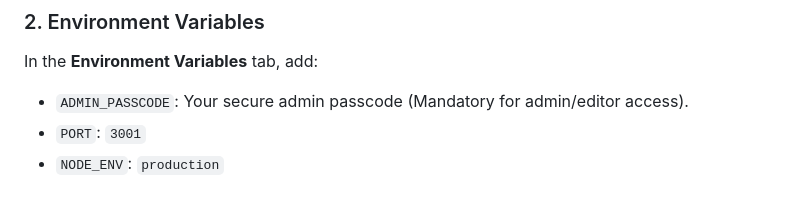
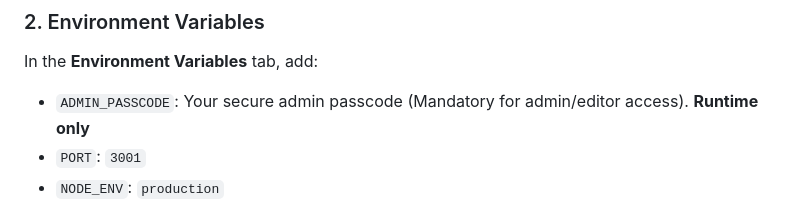
Before and after one commit to kaufmann-dev/cv-resume-app, a Markdown page: README.md, the part around the change. Rendered like a GitHub page.

Commit message:
docs(readme): document admin passcode as runtime only
Clarify that ADMIN_PASSCODE is only needed at runtime, not during build.

```diff
--- a/README.md
+++ b/README.md
@@ -125,7 +125,7 @@ Since the JSON files are ignored by Git, you **must** use **File Mounts** in Coo
 
 ### 2. Environment Variables
 In the **Environment Variables** tab, add:
-- `ADMIN_PASSCODE`: Your secure admin passcode (Mandatory for admin/editor access).
+- `ADMIN_PASSCODE`: Your secure admin passcode (Mandatory for admin/editor access). **Runtime only**
 - `PORT`: `3001`
 - `NODE_ENV`: `production`
 
```
